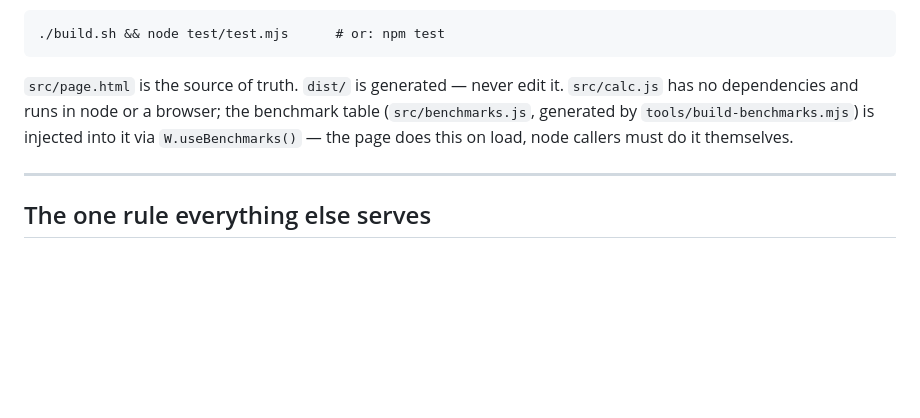
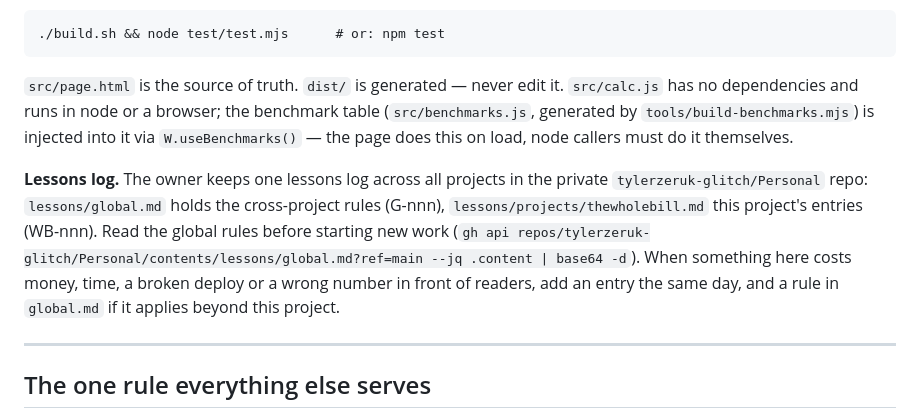
Before and after one commit to tylerzeruk-glitch/thewholebill, a Markdown page: CLAUDE.md, the part around the change. Drawn GitHub-style; blank space fills up the shorter version.

Commit message:
CLAUDE.md: point to the owner's cross-project lessons log
Co-Authored-By: Claude Opus 5.5 <noreply@anthropic.com>

```diff
--- a/CLAUDE.md
+++ b/CLAUDE.md
@@ -10,6 +10,13 @@ coverage would cost instead. It then drafts a letter to their representative.
 `src/calc.js` has no dependencies and runs in node or a browser; the benchmark table
 (`src/benchmarks.js`, generated by `tools/build-benchmarks.mjs`) is injected into it via
 `W.useBenchmarks()` — the page does this on load, node callers must do it themselves.
+
+**Lessons log.** The owner keeps one lessons log across all projects in the private
+`tylerzeruk-glitch/Personal` repo: `lessons/global.md` holds the cross-project rules (G-nnn),
+`lessons/projects/thewholebill.md` this project's entries (WB-nnn). Read the global rules before
+starting new work (`gh api repos/tylerzeruk-glitch/Personal/contents/lessons/global.md?ref=main --jq .content | base64 -d`).
+When something here costs money, time, a broken deploy or a wrong number in front of readers,
+add an entry the same day, and a rule in `global.md` if it applies beyond this project.
 
 ---
 
```
